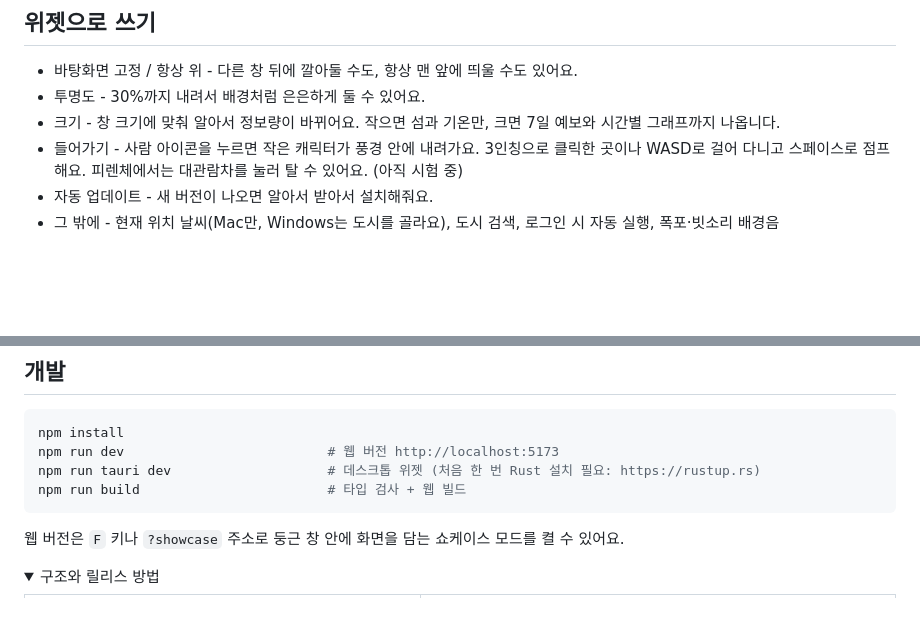
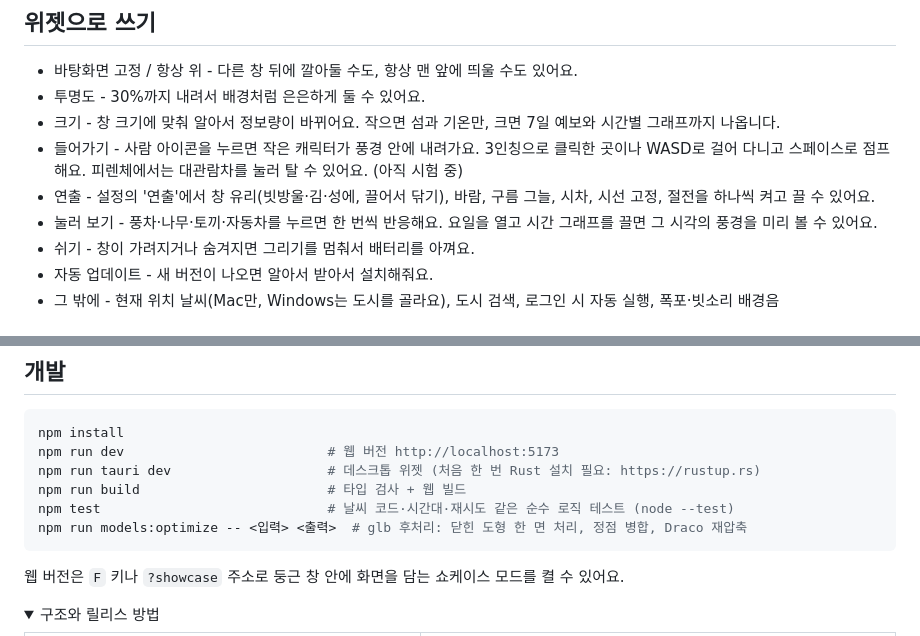
Before and after one commit to ESeungJun/window-scape, a Markdown page: README.ko.md, 2 parts joined by grey strips. Drawn GitHub-style; folded sections open; blank space fills up the shorter version.

Commit message:
docs: README 에 연출 설정·테스트·모델 후처리 명령 추가
Co-Authored-By: Claude Fable 5.2 <noreply@anthropic.com>

````diff
--- a/README.ko.md
+++ b/README.ko.md
@@ -68,6 +68,9 @@ Blender랑 Three.js로 만든 작은 섬이 실제 날씨에 맞춰 바뀌는
 - 투명도 - 30%까지 내려서 배경처럼 은은하게 둘 수 있어요.
 - 크기 - 창 크기에 맞춰 알아서 정보량이 바뀌어요. 작으면 섬과 기온만, 크면 7일 예보와 시간별 그래프까지 나옵니다.
 - 들어가기 - 사람 아이콘을 누르면 작은 캐릭터가 풍경 안에 내려가요. 3인칭으로 클릭한 곳이나 WASD로 걸어 다니고 스페이스로 점프해요. 피렌체에서는 대관람차를 눌러 탈 수 있어요. (아직 시험 중)
+- 연출 - 설정의 '연출'에서 창 유리(빗방울·김·성에, 끌어서 닦기), 바람, 구름 그늘, 시차, 시선 고정, 절전을 하나씩 켜고 끌 수 있어요.
+- 눌러 보기 - 풍차·나무·토끼·자동차를 누르면 한 번씩 반응해요. 요일을 열고 시간 그래프를 끌면 그 시각의 풍경을 미리 볼 수 있어요.
+- 쉬기 - 창이 가려지거나 숨겨지면 그리기를 멈춰서 배터리를 아껴요.
 - 자동 업데이트 - 새 버전이 나오면 알아서 받아서 설치해줘요.
 - 그 밖에 - 현재 위치 날씨(Mac만, Windows는 도시를 골라요), 도시 검색, 로그인 시 자동 실행, 폭포·빗소리 배경음
 
@@ -104,6 +107,8 @@ npm install
 npm run dev                          # 웹 버전 http://localhost:5173
 npm run tauri dev                    # 데스크톱 위젯 (처음 한 번 Rust 설치 필요: https://rustup.rs)
 npm run build                        # 타입 검사 + 웹 빌드
+npm test                             # 날씨 코드·시간대·재시도 같은 순수 로직 테스트 (node --test)
+npm run models:optimize -- <입력> <출력>  # glb 후처리: 닫힌 도형 한 면 처리, 정점 병합, Draco 재압축
 ```
 
 웹 버전은 `F` 키나 `?showcase` 주소로 둥근 창 안에 화면을 담는 쇼케이스 모드를 켤 수 있어요.
````
Also changed, not shown: README.md (+2 -0 lines).
